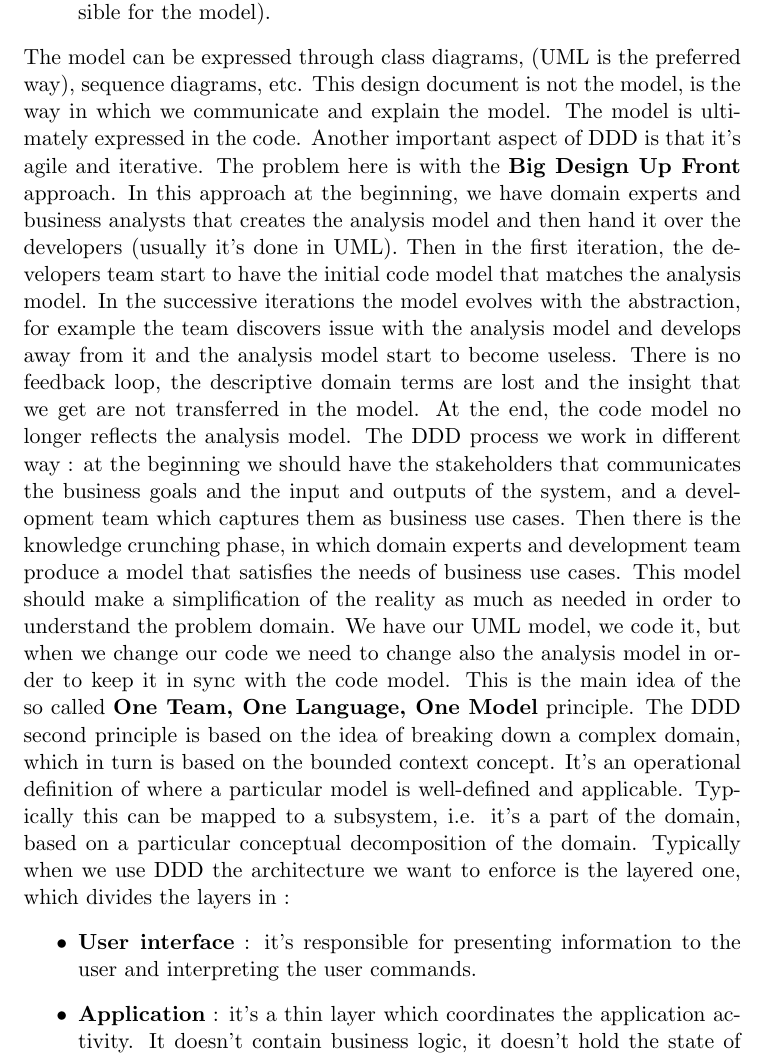
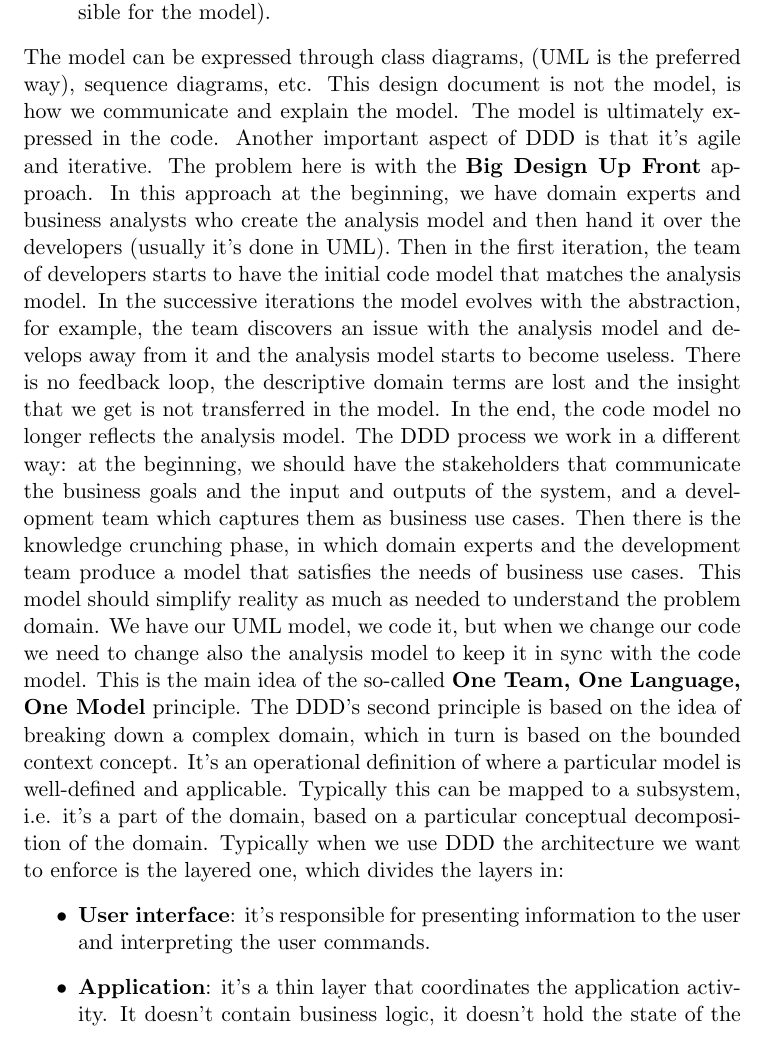
Before and after one commit to MatteoSalvino/SE-resources, a LaTeX document (Notes/SE_notes.tex, which reads Notes/sections/ddd.tex): part of page 48 of 50, cut so that both start at the same text. Compiled offline with pdfLaTeX.

Commit message:
Notes: DDD refactoring, improved grammar

```diff
--- a/Notes/sections/ddd.tex
+++ b/Notes/sections/ddd.tex
@@ -11,9 +14,26 @@ In particular, the DDD main principles are :
     \item focus on the core domain.
     \item model and implementation are bound (the developers are also responsible for the model).
 \end{itemize}
-The model can be expressed through class diagrams, (UML is the preferred way), sequence diagrams, etc. This design document is not the model, is the way in which we communicate and explain the model. The model is ultimately expressed in the code. Another important aspect of DDD is that it's agile and iterative. The problem here is with the \textbf{Big Design Up Front} approach. In this approach at the beginning, we have domain experts and business analysts that creates the analysis model and then hand it over the developers (usually it's done in UML). Then in the first iteration, the developers team start to have the initial code model that matches the analysis model. In the successive iterations the model evolves with the abstraction, for example the team discovers issue with the analysis model and develops away from it and the analysis model start to become useless. There is no feedback loop, the descriptive domain terms are lost and the insight that we get are not transferred in the model. At the end, the code model no longer reflects the analysis model. The DDD process we work in different way : at the beginning we should have the stakeholders that communicates the business goals and the input and outputs of the system, and a development team which captures them as business use cases. Then there is the knowledge crunching phase, in which domain experts and development team produce a model that satisfies the needs of business use cases. This model should make a simplification of the reality as much as needed in order to understand the problem domain. We have our UML model, we code it, but when we change our code we need to change also the analysis model in order to keep it in sync with the code model. This is the main idea of the so called \textbf{One Team, One Language, One Model} principle. The DDD second principle is based on the idea of breaking down a complex domain, which in turn is based on the bounded context concept. It's an operational definition of where a particular model is well-defined and applicable. Typically this can be mapped to a subsystem, i.e. it's a part of the domain, based on a particular conceptual decomposition of the domain. Typically when we use DDD the architecture we want to enforce is the layered one, which divides the layers in :
+The model can be expressed through class diagrams, (UML is the preferred way), sequence diagrams, etc.
+This design document is not the model, is how we communicate and explain the model.
+The model is ultimately expressed in the code.
+Another important aspect of DDD is that it's agile and iterative.
+The problem here is with the \textbf{Big Design Up Front} approach.
+In this approach at the beginning, we have domain experts and business analysts who create the analysis model and then hand it over the developers (usually it's done in UML).
+Then in the first iteration, the team of developers starts to have the initial code model that matches the analysis model.
+In the successive iterations the model evolves with the abstraction, for example, the team discovers an issue with the analysis model and develops away from it and the analysis model starts to become useless.
+There is no feedback loop, the descriptive domain terms are lost and the insight that we get is not transferred in the model.
+In the end, the code model no longer reflects the analysis model.
+The DDD process we work in a different way: at the beginning, we should have the stakeholders that communicate the business goals and the input and outputs of the system, and a development team which captures them as business use cases.
+Then there is the knowledge crunching phase, in which domain experts and the development team produce a model that satisfies the needs of business use cases.
+This model should simplify reality as much as needed to understand the problem domain.
+We have our UML model, we code it, but when we change our code we need to change also the analysis model to keep it in sync with the code model.
+This is the main idea of the so-called \textbf{One Team, One Language, One Model} principle.
+The DDD's second principle is based on the idea of breaking down a complex domain, which in turn is based on the bounded context concept.
+It's an operational definition of where a particular model is well-defined and applicable.
+Typically this can be mapped to a subsystem, i.e. it's a part of the domain, based on a particular conceptual decomposition of the domain.
+Typically when we use DDD the architecture we want to enforce is the layered one, which divides the layers in:
 \begin{itemize}
-    \item \textbf{User interface} : it's responsible for presenting information to the user and interpreting the user commands.
-    \item \textbf{Application} : it's a thin layer which coordinates  the application activity. It doesn't contain business logic, it doesn't hold the state of the business objects.
-    \item \textbf{Domain} : this layer contains information about the domain. This is the heart of the business software. The state of the business objects is held here. We need to keep in mind that the persistence details are delegated to the infrastructure layer.
-    \item \textbf{Infrastructure} : this layer acts as a supporting library for all the other layers. it should provides the communication between layers, implement persistence for business objects, etc.
+    \item \textbf{User interface}: it's responsible for presenting information to the user and interpreting the user commands.
+    \item \textbf{Application}: it's a thin layer that coordinates the application activity. It doesn't contain business logic, it doesn't hold the state of the business objects.
+    \item \textbf{Domain}: this layer contains information about the domain. This is the heart of the business software. The state of the business objects is held here. We need to keep in mind that the persistence details are delegated to the infrastructure layer.
```
Also changed, not shown: Notes/SE_notes.pdf, Notes/sections/ddd.tex (34 more changed lines).
